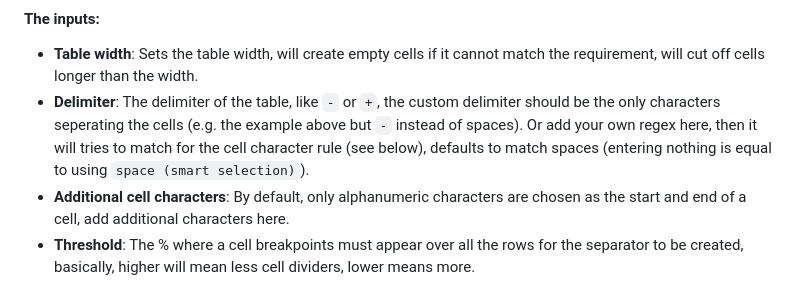
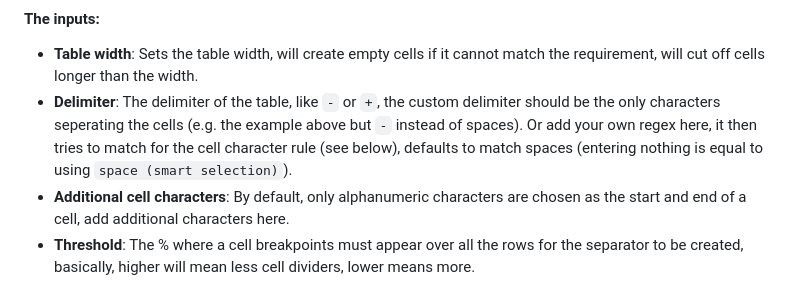
Before and after one commit to Xre0uS/Table2MD, a Markdown page: README.md, the part around the change. GitHub-like rendering.

```diff
--- a/README.md
+++ b/README.md
@@ -92,7 +92,7 @@ With threshold at 25, some of the items are off but it's pretty good considering
 
 #### The inputs:
 - **Table width**: Sets the table width, will create empty cells if it cannot match the requirement, will cut off cells longer than the width.
-- **Delimiter**: The delimiter of the table, like `-` or `+`, the custom delimiter should be the only characters seperating the cells (e.g. the example above but `-` instead of spaces). Or add your own regex here, then it will tries to match for the cell character rule (see below), defaults to match spaces (entering nothing is equal to using `space (smart selection)`).
+- **Delimiter**: The delimiter of the table, like `-` or `+`, the custom delimiter should be the only characters seperating the cells (e.g. the example above but `-` instead of spaces). Or add your own regex here, it then tries to match for the cell character rule (see below), defaults to match spaces (entering nothing is equal to using `space (smart selection)`).
 - **Additional cell characters**: By default, only alphanumeric characters are chosen as the start and end of a cell, add additional characters here.
 - **Threshold**: The % where a cell breakpoints must appear over all the rows for the separator to be created, basically, higher will mean less cell dividers, lower means more.
 - **Converting**: If there are more than one set of cell breakpoints with the same percentage, the result will be shuffled on each conversion. The example above is one of the possible results.
```
